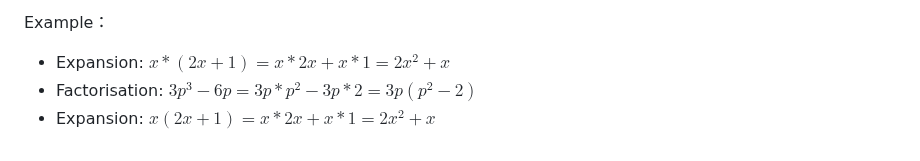
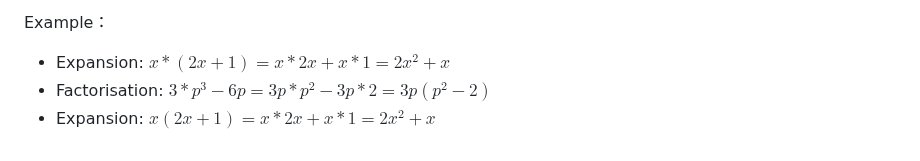
Before and after one commit to Simon-Xu-Lan/mia, a Markdown page: second/MA1020 Math/MA1020.md, the part around the change. Drawn GitHub-style.

```diff
--- a/second/MA1020 Math/MA1020.md
+++ b/second/MA1020 Math/MA1020.md
@@ -210,5 +210,5 @@ These objects are called the **elements 元素** of the set.
 Example：
 
 - Expansion:         $x * (2x+1) = x * 2x + x * 1 = 2x^2 + x$
-- Factorisation:     $3p^3 - 6p = 3p*p^2 - 3p*2 = 3p(p^2 -2)$
+- Factorisation:     $3 * p^3 - 6 p = 3p * p^2 - 3p * 2 = 3p(p^2 -2)$
 - Expansion: $x(2x+1)=x*2x+x*1=2x^2 +x$
```
